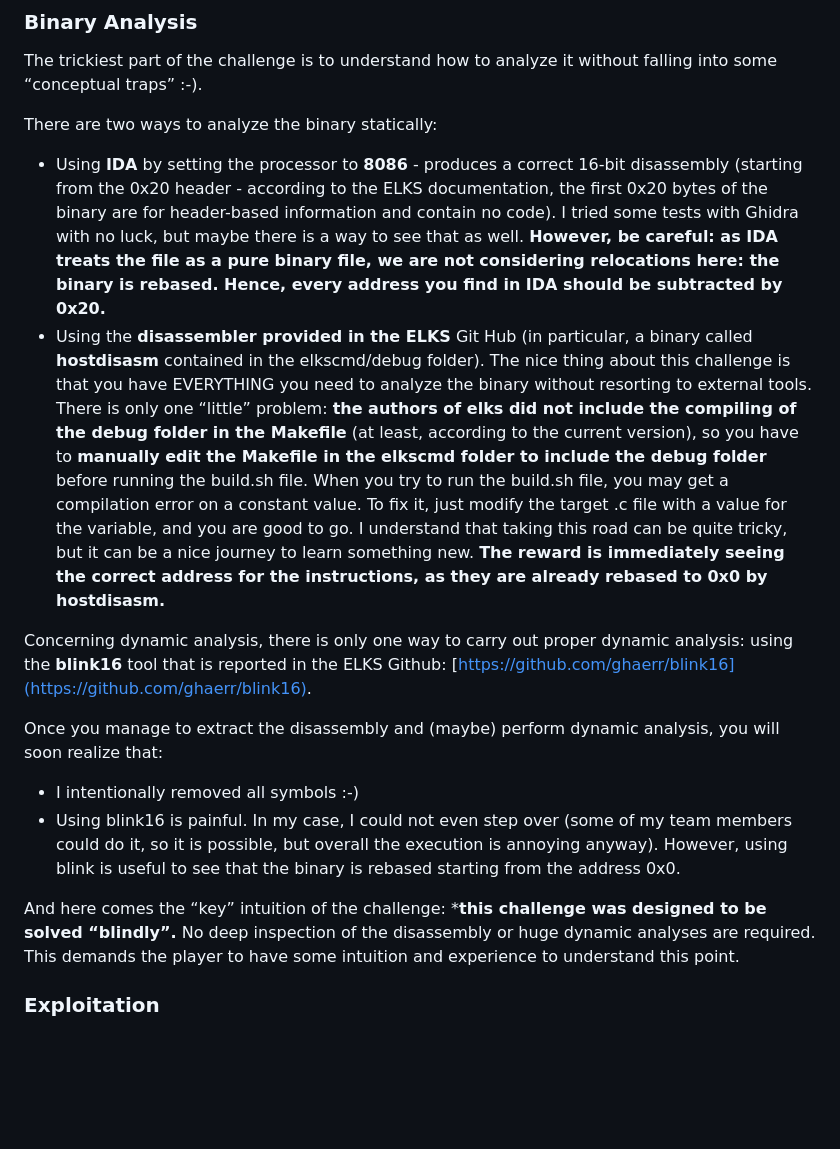
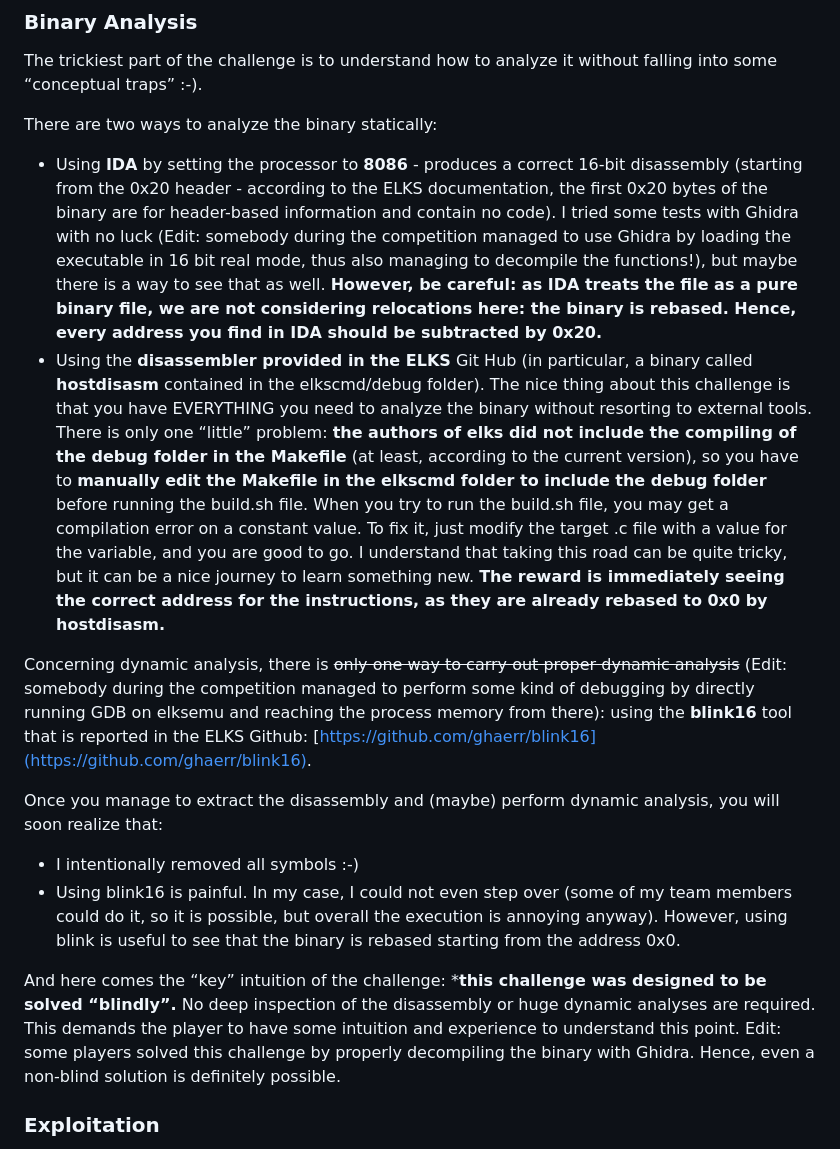
Before and after one commit to srdnlen/srdnlenctf-2023_public, a Markdown page: pwn_sweet_sixteen/writeup.md, the part around the change. GitHub-like rendering; blank space fills up the shorter version.

```diff
--- a/pwn_sweet_sixteen/writeup.md
+++ b/pwn_sweet_sixteen/writeup.md
@@ -68,10 +68,10 @@ The trickiest part of the challenge is to understand how to analyze it without f
 
 There are two ways to analyze the binary statically:
 
-- Using **IDA** by setting the processor to **8086** - produces a correct 16-bit disassembly (starting from the 0x20 header - according to the ELKS documentation, the first 0x20 bytes of the binary are for header-based information and contain no code). I tried some tests with Ghidra with no luck, but maybe there is a way to see that as well. **However, be careful: as IDA treats the file as a pure binary file, we are not considering relocations here: the binary is rebased. Hence, every address you find in IDA should be subtracted by 0x20.**
+- Using **IDA** by setting the processor to **8086** - produces a correct 16-bit disassembly (starting from the 0x20 header - according to the ELKS documentation, the first 0x20 bytes of the binary are for header-based information and contain no code). I tried some tests with Ghidra with no luck (Edit: somebody during the competition managed to use Ghidra by loading the executable in 16 bit real mode, thus also managing to decompile the functions!), but maybe there is a way to see that as well. **However, be careful: as IDA treats the file as a pure binary file, we are not considering relocations here: the binary is rebased. Hence, every address you find in IDA should be subtracted by 0x20.**
 - Using the **disassembler provided in the ELKS** Git Hub (in particular, a binary called **hostdisasm** contained in the elkscmd/debug folder). The nice thing about this challenge is that you have EVERYTHING you need to analyze the binary without resorting to external tools. There is only one “little” problem: **the authors of elks did not include the compiling of the debug folder in the Makefile** (at least, according to the current version), so you have to **manually edit the Makefile in the elkscmd folder to include the debug folder** before running the build.sh file. When you try to run the build.sh file, you may get a compilation error on a constant value. To fix it, just modify the target .c file with a value for the variable, and you are good to go. I understand that taking this road can be quite tricky, but it can be a nice journey to learn something new. **The reward is immediately seeing the correct address for the instructions, as they are already rebased to 0x0 by hostdisasm.**
 
-Concerning dynamic analysis, there is only one way to carry out proper dynamic analysis: using the **blink16** tool that is reported in the ELKS Github: [https://github.com/ghaerr/blink16](https://github.com/ghaerr/blink16).
+Concerning dynamic analysis, there is <s>only one way to carry out proper dynamic analysis</s> (Edit: somebody during the competition managed to perform some kind of debugging by directly running GDB on elksemu and reaching the process memory from there): using the **blink16** tool that is reported in the ELKS Github: [https://github.com/ghaerr/blink16](https://github.com/ghaerr/blink16).
 
 Once you manage to extract the disassembly and (maybe) perform dynamic analysis, you will soon realize that:
 
@@ -79,6 +79,7 @@ Once you manage to extract the disassembly and (maybe) perform dynamic analysis,
 - Using blink16 is painful. In my case, I could not even step over (some of my team members could do it, so it is possible, but overall the execution is annoying anyway). However, using blink is useful to see that the binary is rebased starting from the address 0x0.
 
 And here comes the “key” intuition of the challenge: ***this challenge was designed to be solved “blindly”.**  No deep inspection of the disassembly or huge dynamic analyses are required. This demands the player to have some intuition and experience to understand this point.
+Edit: some players solved this challenge by properly decompiling the binary with Ghidra. Hence, even a non-blind solution is definitely possible.
 
 ### Exploitation
 
```
